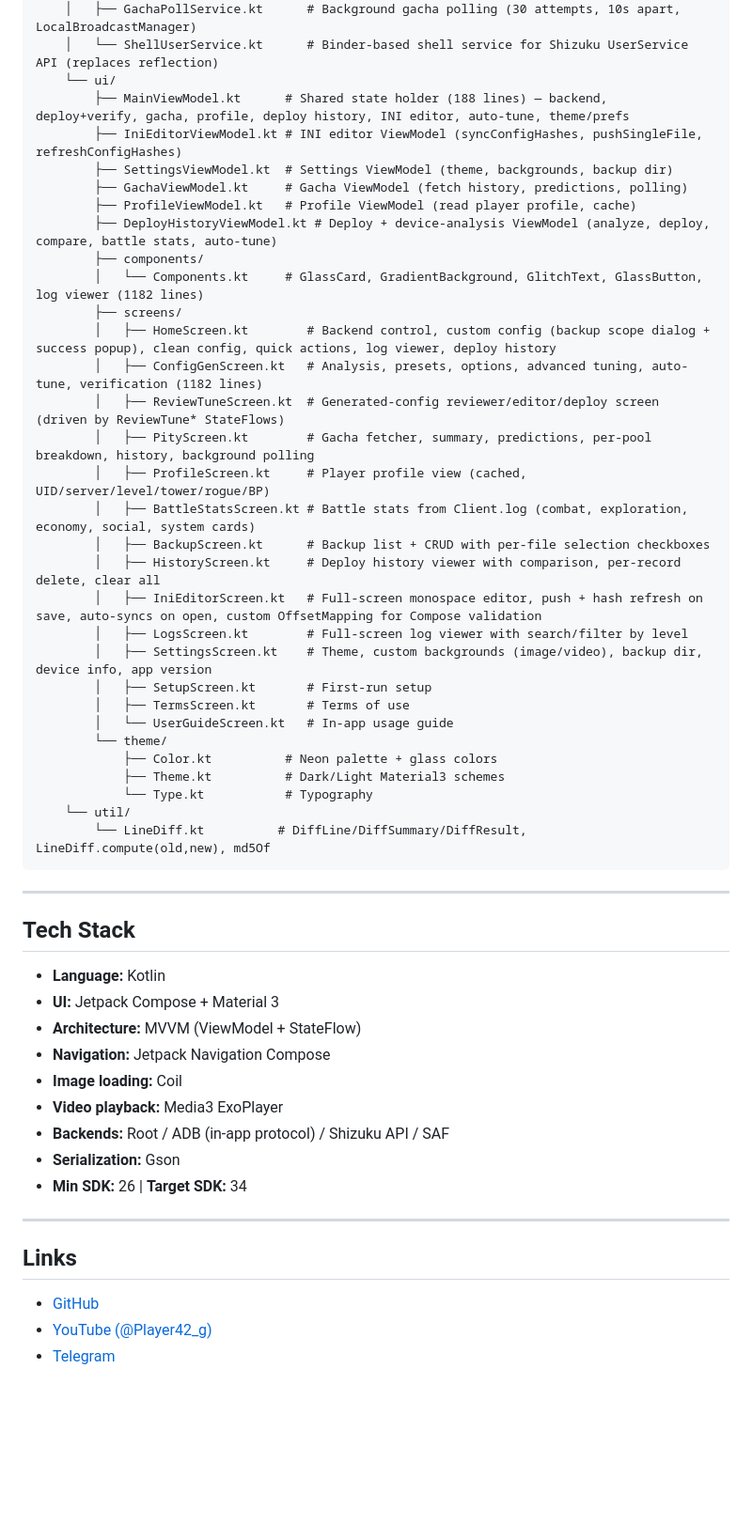
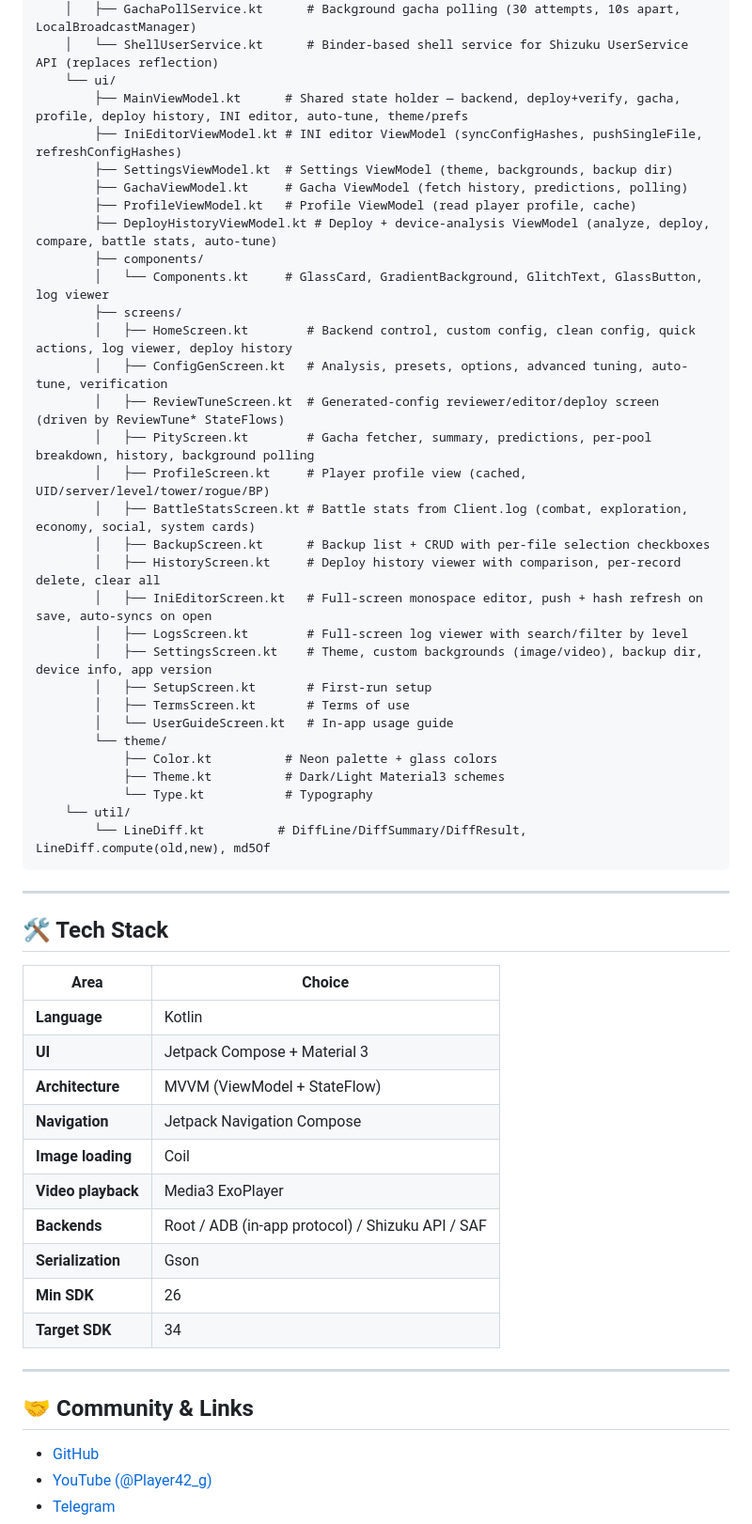
Before and after one commit to B3rr7/WuWa-Config-Android, a Markdown page: README.md, the part around one of its changes. Shown at 94% size. GitHub-like rendering; folded sections open; blank space fills up the shorter version.

Commit message:
docs: restructure README with hero, features grid, collapsible tree, star-history

````diff
--- a/README.md
+++ b/README.md
@@ -295,24 +316,24 @@ app/
     │   ├── GachaPollService.kt      # Background gacha polling (30 attempts, 10s apart, LocalBroadcastManager)
     │   └── ShellUserService.kt      # Binder-based shell service for Shizuku UserService API (replaces reflection)
     └── ui/
-        ├── MainViewModel.kt      # Shared state holder (188 lines) — backend, deploy+verify, gacha, profile, deploy history, INI editor, auto-tune, theme/prefs
+        ├── MainViewModel.kt      # Shared state holder — backend, deploy+verify, gacha, profile, deploy history, INI editor, auto-tune, theme/prefs
         ├── IniEditorViewModel.kt # INI editor ViewModel (syncConfigHashes, pushSingleFile, refreshConfigHashes)
         ├── SettingsViewModel.kt  # Settings ViewModel (theme, backgrounds, backup dir)
         ├── GachaViewModel.kt     # Gacha ViewModel (fetch history, predictions, polling)
         ├── ProfileViewModel.kt   # Profile ViewModel (read player profile, cache)
         ├── DeployHistoryViewModel.kt # Deploy + device-analysis ViewModel (analyze, deploy, compare, battle stats, auto-tune)
         ├── components/
-        │   └── Components.kt     # GlassCard, GradientBackground, GlitchText, GlassButton, log viewer (1182 lines)
+        │   └── Components.kt     # GlassCard, GradientBackground, GlitchText, GlassButton, log viewer
         ├── screens/
-        │   ├── HomeScreen.kt        # Backend control, custom config (backup scope dialog + success popup), clean config, quick actions, log viewer, deploy history
-        │   ├── ConfigGenScreen.kt   # Analysis, presets, options, advanced tuning, auto-tune, verification (1182 lines)
+        │   ├── HomeScreen.kt        # Backend control, custom config, clean config, quick actions, log viewer, deploy history
+        │   ├── ConfigGenScreen.kt   # Analysis, presets, options, advanced tuning, auto-tune, verification
         │   ├── ReviewTuneScreen.kt  # Generated-config reviewer/editor/deploy screen (driven by ReviewTune* StateFlows)
         │   ├── PityScreen.kt        # Gacha fetcher, summary, predictions, per-pool breakdown, history, background polling
         │   ├── ProfileScreen.kt     # Player profile view (cached, UID/server/level/tower/rogue/BP)
         │   ├── BattleStatsScreen.kt # Battle stats from Client.log (combat, exploration, economy, social, system cards)
         │   ├── BackupScreen.kt      # Backup list + CRUD with per-file selection checkboxes
         │   ├── HistoryScreen.kt     # Deploy history viewer with comparison, per-record delete, clear all
-        │   ├── IniEditorScreen.kt   # Full-screen monospace editor, push + hash refresh on save, auto-syncs on open, custom OffsetMapping for Compose validation
+        │   ├── IniEditorScreen.kt   # Full-screen monospace editor, push + hash refresh on save, auto-syncs on open
         │   ├── LogsScreen.kt        # Full-screen log viewer with search/filter by level
         │   ├── SettingsScreen.kt    # Theme, custom backgrounds (image/video), backup dir, device info, app version
         │   ├── SetupScreen.kt       # First-run setup
@@ -326,23 +347,28 @@ app/
         └── LineDiff.kt          # DiffLine/DiffSummary/DiffResult, LineDiff.compute(old,new), md5Of
 ```
 
----
-
-## Tech Stack
-
-- **Language:** Kotlin
-- **UI:** Jetpack Compose + Material 3
-- **Architecture:** MVVM (ViewModel + StateFlow)
-- **Navigation:** Jetpack Navigation Compose
-- **Image loading:** Coil
-- **Video playback:** Media3 ExoPlayer
-- **Backends:** Root / ADB (in-app protocol) / Shizuku API / SAF
-- **Serialization:** Gson
-- **Min SDK:** 26 | **Target SDK:** 34
+</details>
 
 ---
 
-## Links
+## 🛠️ Tech Stack
+
+| Area | Choice |
+|------|--------|
+| **Language** | Kotlin |
+| **UI** | Jetpack Compose + Material 3 |
+| **Architecture** | MVVM (ViewModel + StateFlow) |
+| **Navigation** | Jetpack Navigation Compose |
+| **Image loading** | Coil |
+| **Video playback** | Media3 ExoPlayer |
+| **Backends** | Root / ADB (in-app protocol) / Shizuku API / SAF |
+| **Serialization** | Gson |
+| **Min SDK** | 26 |
+| **Target SDK** | 34 |
+
+---
+
+## 🤝 Community & Links
 
 - [GitHub](https://github.com/B3rr7/WuWa-Config-Android)
 - [YouTube (@Player42_g)](https://www.youtube.com/@Player42_g)
````
Also changed, not shown: other parts of README.md (+63 -40 lines).
